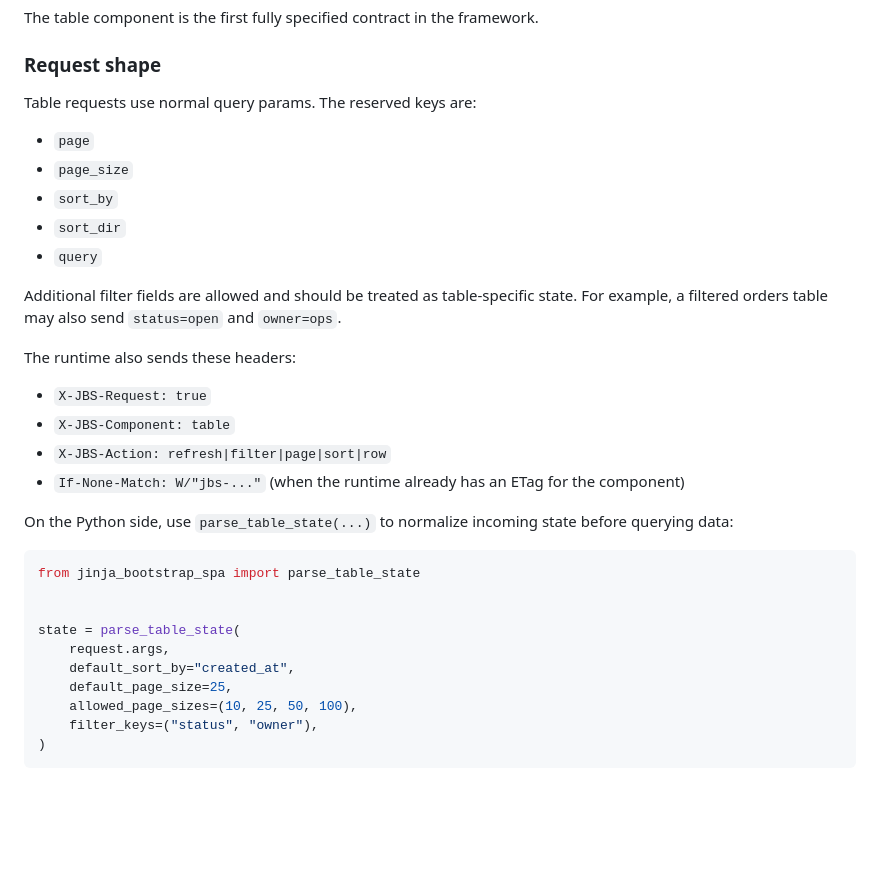
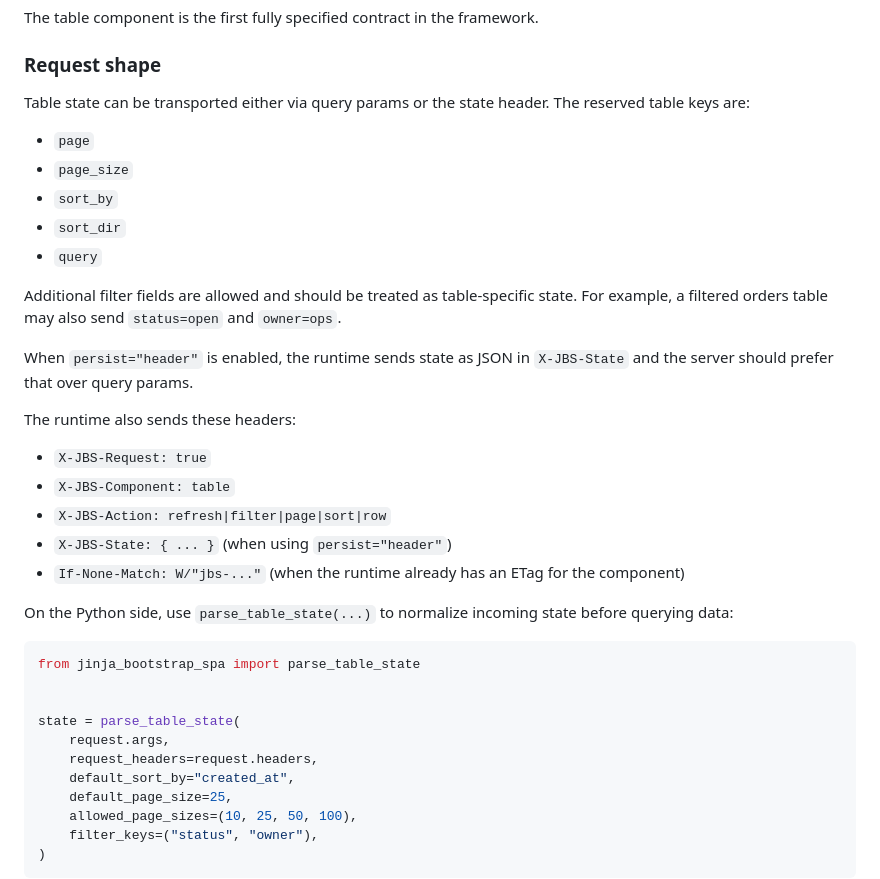
Before and after one commit to abartrim/jinja-bootstrap-spa, a Markdown page: README.md, the part around one of its changes. Drawn GitHub-style; blank space fills up the shorter version.

```diff
--- a/README.md
+++ b/README.md
@@ -160,7 +160,8 @@ The table component is the first fully specified contract in the framework.
 
 ### Request shape
 
-Table requests use normal query params. The reserved keys are:
+Table state can be transported either via query params or the state header.
+The reserved table keys are:
 
 - `page`
 - `page_size`
@@ -171,11 +172,15 @@ Table requests use normal query params. The reserved keys are:
 Additional filter fields are allowed and should be treated as table-specific state.
 For example, a filtered orders table may also send `status=open` and `owner=ops`.
 
+When `persist="header"` is enabled, the runtime sends state as JSON in
+`X-JBS-State` and the server should prefer that over query params.
+
 The runtime also sends these headers:
 
 - `X-JBS-Request: true`
 - `X-JBS-Component: table`
 - `X-JBS-Action: refresh|filter|page|sort|row`
+- `X-JBS-State: { ... }` (when using `persist="header"`)
 - `If-None-Match: W/"jbs-..."` (when the runtime already has an ETag for the component)
 
 On the Python side, use `parse_table_state(...)` to normalize incoming state
@@ -187,6 +192,7 @@ from jinja_bootstrap_spa import parse_table_state
 
 state = parse_table_state(
     request.args,
+    request_headers=request.headers,
     default_sort_by="created_at",
     default_page_size=25,
     allowed_page_sizes=(10, 25, 50, 100),
```
Also changed, not shown: other parts of README.md (+43 -1 lines), docs/feature_coverage.md (+2 -0 lines).
